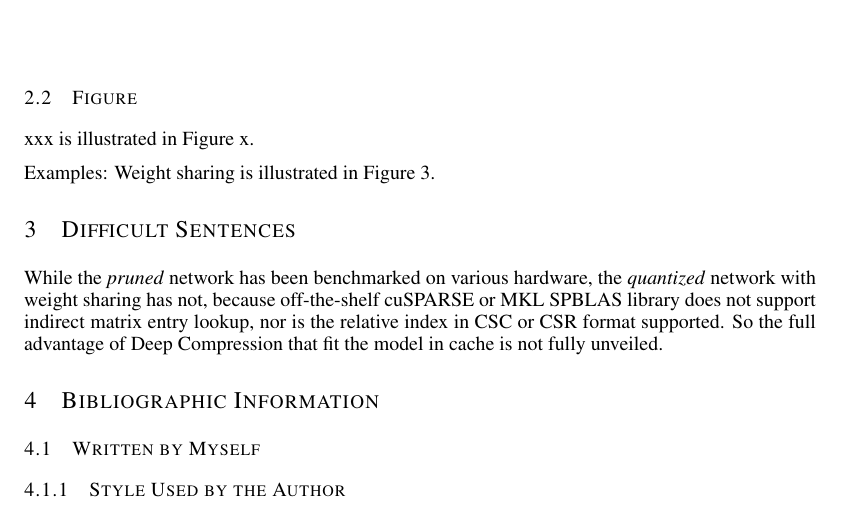
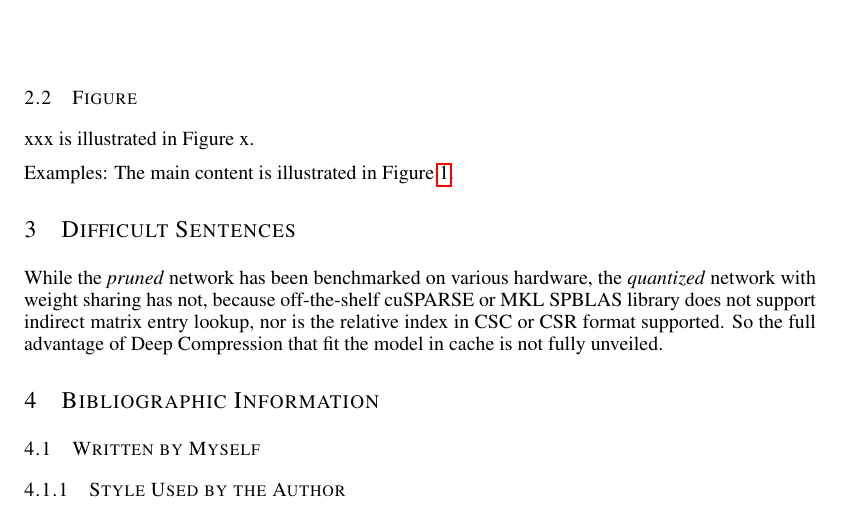
Before and after one commit to hujy23/EnglishForAcademicPurpose, a LaTeX paper (week2/iclr_2016_style/src/iclr2016_conference.tex): part of page 3 of 3, cut so that both start at the same text. Compiled offline with pdfLaTeX.

Commit message:
fix \ref && add pdf

```diff
--- a/week2/iclr_2016_style/src/iclr2016_conference.tex
+++ b/week2/iclr_2016_style/src/iclr2016_conference.tex
@@ -132,7 +133,7 @@ original accuracy.
 
 xxx is illustrated in Figure x.
 
-Examples: Weight sharing is illustrated in Figure 3.
+Examples: The main content is illustrated in Figure \ref{main}.
 
 \section{Difficult Sentences}
 
```
Also changed, not shown: week2/default_style/pdf/seit-18215258-胡纪元-reading.pdf (added), week2/iclr_2016_style/pdf/seit-18215258-胡纪元-reading.pdf (added), week2/iclr_2016_style/src/iclr2016_conference.tex (1 more changed lines).
